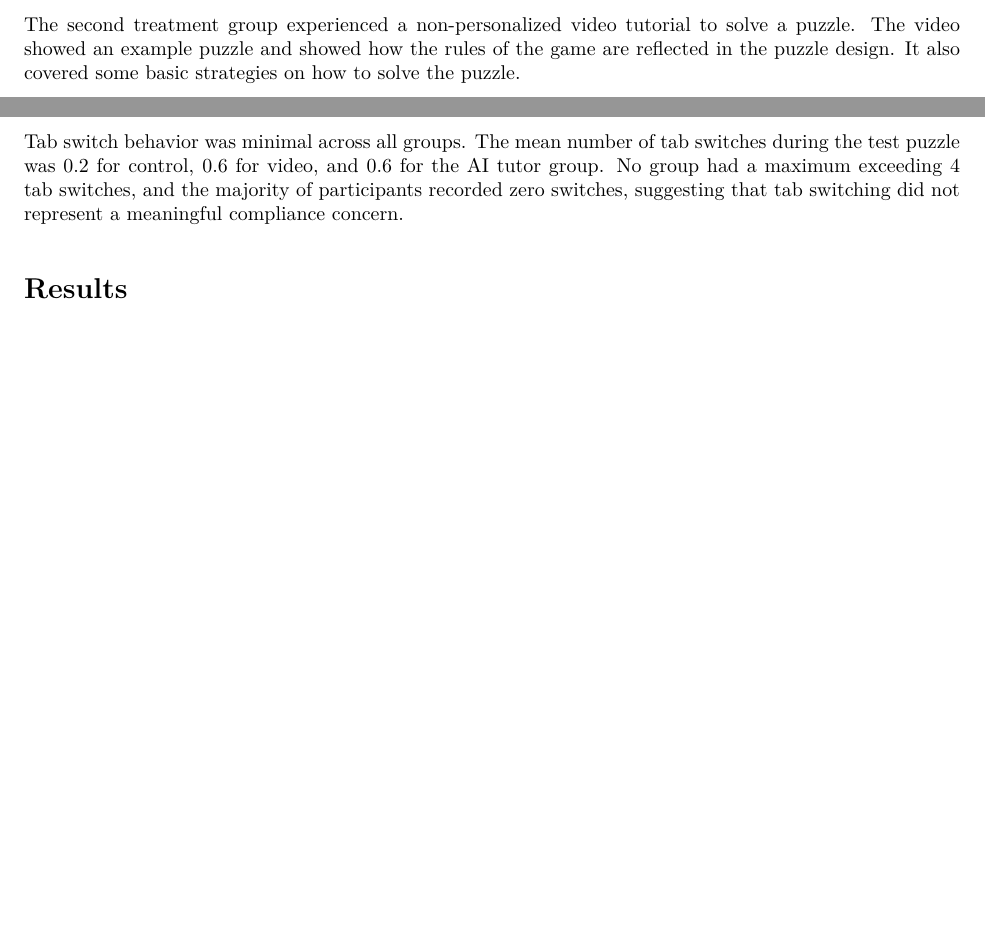
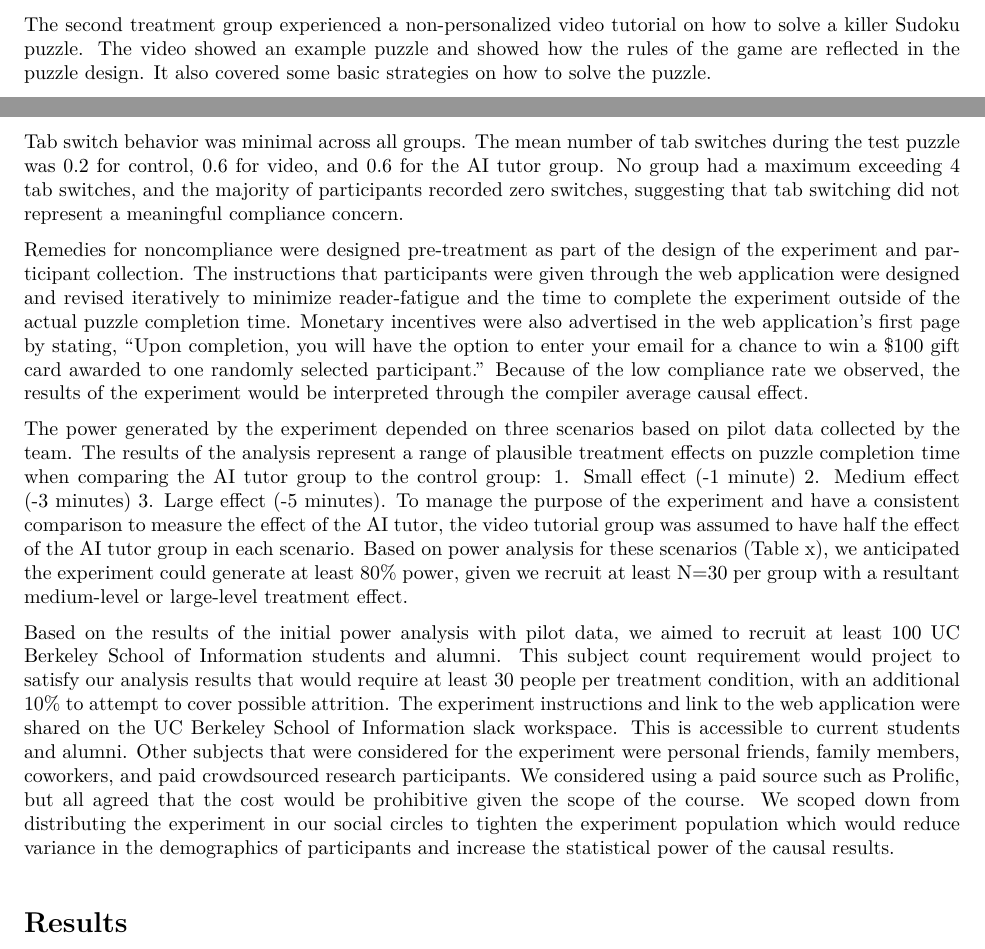
Before and after one commit to daveschaaf/mids_241_experiment, an R Markdown document (Sudoku_Experiment_Final_Paper.Rmd): two parts of pages 4 and 5 of 5 before the commit and two parts of pages 4 and 5 of 6 after it, joined at a grey line, cut so that both start at the same text, the shorter picture padded with empty space. The pictures show the output file Sudoku_Experiment_Final_Paper.pdf that the author committed with the source.

Commit message:
added compliance remedies, power analysis, and target population justification

````diff
--- a/Sudoku_Experiment_Final_Paper.Rmd
+++ b/Sudoku_Experiment_Final_Paper.Rmd
@@ -92,5 +92,5 @@ The AI tutor treatment used an embedded chat window using a ChatGPT chat bot wit
 
-The second treatment group experienced a non-personalized video tutorial to solve a puzzle. The video showed an example puzzle and showed how the rules of the game are reflected in the puzzle design. It also covered some basic strategies on how to solve the puzzle.
+The second treatment group experienced a non-personalized video tutorial on how to solve a killer Sudoku puzzle. The video showed an example puzzle and showed how the rules of the game are reflected in the puzzle design. It also covered some basic strategies on how to solve the puzzle.
 
 The control group did not have any learning assistance and was asked to solve the puzzle using their existing skills and knowledge.
 
@@ -122,6 +122,11 @@ tabs_ai <- tab_switches$mean_tab_switches[tab_switches$group == "ai"]
 ```
 Tab switch behavior was minimal across all groups. The mean number of tab switches during the test puzzle was `r tabs_control` for control, `r tabs_video` for video, and `r tabs_ai` for the AI tutor group. No group had a maximum exceeding 4 tab switches, and the majority of participants recorded zero switches, suggesting that tab switching did not represent a meaningful compliance concern.
 
+Remedies for noncompliance were designed pre-treatment as part of the design of the experiment and participant collection. The instructions that participants were given through the web application were designed and revised iteratively to minimize reader-fatigue and the time to complete the experiment outside of the actual puzzle completion time. Monetary incentives were also advertised in the web application’s first page by stating, “Upon completion, you will have the option to enter your email for a chance to win a $100 gift card awarded to one randomly selected participant.” Because of the low compliance rate we observed, the results of the experiment would be interpreted through the compiler average causal effect.
+
+The power generated by the experiment depended on three scenarios based on pilot data collected by the team. The results of the analysis represent a range of plausible treatment effects on puzzle completion time when comparing the AI tutor group to the control group: 1. Small effect (-1 minute) 2. Medium effect (-3 minutes) 3. Large effect (-5 minutes). To manage the purpose of the experiment and have a consistent comparison to measure the effect of the AI tutor, the video tutorial group was assumed to have half the effect of the AI tutor group in each scenario. Based on power analysis for these scenarios (Table x), we anticipated the experiment could generate at least 80% power, given we recruit at least N=30 per group with a resultant medium-level or large-level treatment effect.
+
+Based on the results of the initial power analysis with pilot data, we aimed to recruit at least 100 UC Berkeley School of Information students and alumni. This subject count requirement would project to satisfy our analysis results that would require at least 30 people per treatment condition, with an additional 10% to attempt to cover possible attrition. The experiment instructions and link to the web application were shared on the UC Berkeley School of Information slack workspace. This is accessible to current students and alumni. Other subjects that were considered for the experiment were personal friends, family members, coworkers, and paid crowdsourced research participants. We considered using a paid source such as Prolific, but all agreed that the cost would be prohibitive given the scope of the course. We scoped down from distributing the experiment in our social circles to tighten the experiment population which would reduce variance in the demographics of participants and increase the statistical power of the causal results.
 
 # Results
 
````
Also changed, not shown: Sudoku_Experiment_Final_Paper.pdf, Sudoku_Experiment_Final_Paper.Rmd (4 more changed lines), 2 other files.
